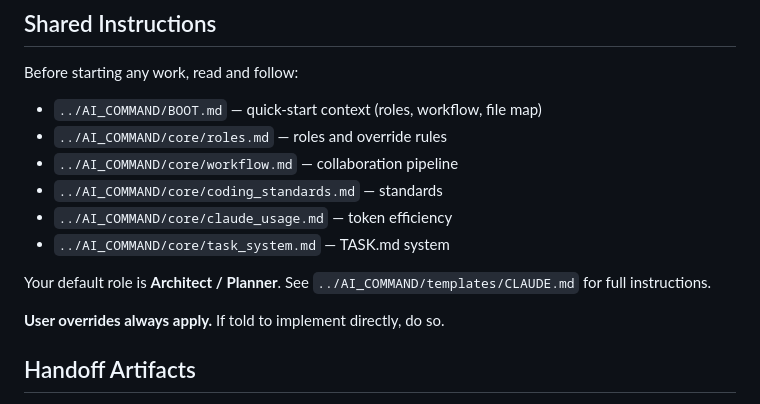
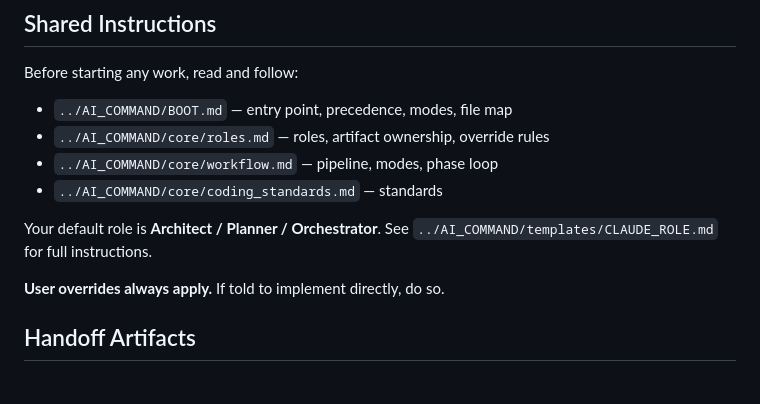
Before and after one commit to tervus-burnbags/family-chores, a Markdown page: CLAUDE.md, the part around the change. GitHub-like rendering.

Commit message:
Artifact governance migration — archive obsolete review files
Move REVIEW_consolidation.md and REVIEW_phase13.md to archive/ai/2026-03-16/.
Update CLAUDE.md wrapper for AI Command Center v3.1.

Co-Authored-By: Claude Opus 4.6 <noreply@anthropic.com>

```diff
--- a/CLAUDE.md
+++ b/CLAUDE.md
@@ -3,14 +3,12 @@
 ## Shared Instructions
 
 Before starting any work, read and follow:
-- `../AI_COMMAND/BOOT.md` — quick-start context (roles, workflow, file map)
-- `../AI_COMMAND/core/roles.md` — roles and override rules
-- `../AI_COMMAND/core/workflow.md` — collaboration pipeline
+- `../AI_COMMAND/BOOT.md` — entry point, precedence, modes, file map
+- `../AI_COMMAND/core/roles.md` — roles, artifact ownership, override rules
+- `../AI_COMMAND/core/workflow.md` — pipeline, modes, phase loop
 - `../AI_COMMAND/core/coding_standards.md` — standards
-- `../AI_COMMAND/core/claude_usage.md` — token efficiency
-- `../AI_COMMAND/core/task_system.md` — TASK.md system
 
-Your default role is **Architect / Planner**. See `../AI_COMMAND/templates/CLAUDE.md` for full instructions.
+Your default role is **Architect / Planner / Orchestrator**. See `../AI_COMMAND/templates/CLAUDE_ROLE.md` for full instructions.
 
 **User overrides always apply.** If told to implement directly, do so.
 
```
Also changed, not shown: 2 other files.
